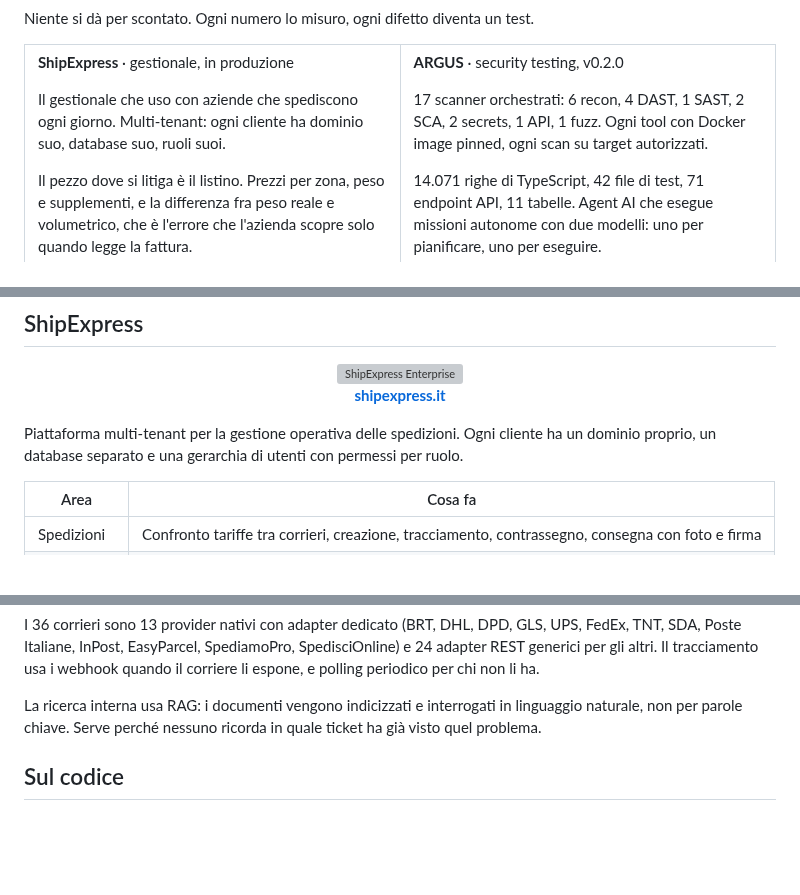
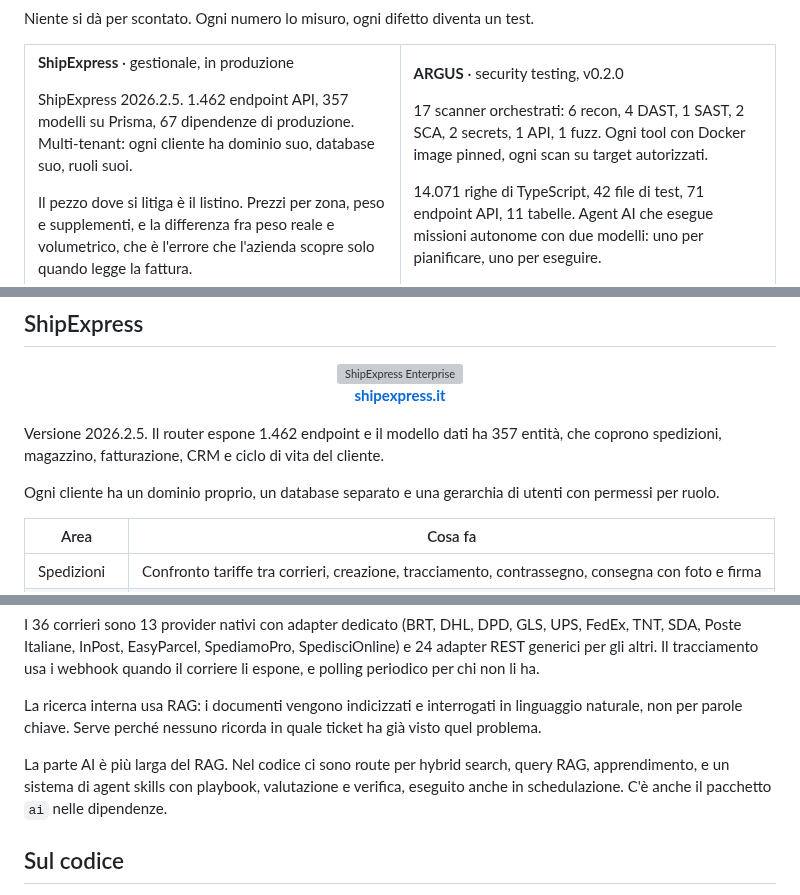
Before and after one commit to StargateLabs/StargateLabs, a Markdown page: README.md, 3 parts joined by grey strips. GitHub-like rendering; blank space fills up the shorter version; grey boxes are pictures that could not be loaded.

Commit message:
ShipExpress: dati verificati dal codice

```diff
--- a/README.md
+++ b/README.md
@@ -30,7 +30,7 @@ Niente si dà per scontato. Ogni numero lo misuro, ogni difetto diventa un test.
 
 **ShipExpress** · gestionale, in produzione
 
-Il gestionale che uso con aziende che spediscono ogni giorno. Multi-tenant: ogni cliente ha dominio suo, database suo, ruoli suoi.
+ShipExpress 2026.2.5. 1.462 endpoint API, 357 modelli su Prisma, 67 dipendenze di produzione. Multi-tenant: ogni cliente ha dominio suo, database suo, ruoli suoi.
 
 Il pezzo dove si litiga è il listino. Prezzi per zona, peso e supplementi, e la differenza fra peso reale e volumetrico, che è l'errore che l'azienda scopre solo quando legge la fattura.
 
@@ -173,9 +173,12 @@ il motivo per cui esistono scritto accanto, perché il bug torna se non le vedi.
 <a href="https://shipexpress.it"><b>shipexpress.it</b></a>
 </p>
 
-Piattaforma multi-tenant per la gestione operativa delle spedizioni. Ogni
-cliente ha un dominio proprio, un database separato e una gerarchia di utenti
-con permessi per ruolo.
+Versione 2026.2.5. Il router espone 1.462 endpoint e il modello dati ha 357
+entità, che coprono spedizioni, magazzino, fatturazione, CRM e ciclo di vita del
+cliente.
+
+Ogni cliente ha un dominio proprio, un database separato e una gerarchia di
+utenti con permessi per ruolo.
 
 | Area | Cosa fa |
 |---|---|
@@ -193,6 +196,11 @@ webhook quando il corriere li espone, e polling periodico per chi non li ha.
 La ricerca interna usa RAG: i documenti vengono indicizzati e interrogati in
 linguaggio naturale, non per parole chiave. Serve perché nessuno ricorda in
 quale ticket ha già visto quel problema.
+
+La parte AI è più larga del RAG. Nel codice ci sono route per hybrid search,
+query RAG, apprendimento, e un sistema di agent skills con playbook, valutazione
+e verifica, eseguito anche in schedulazione. C'è anche il pacchetto `ai` nelle
+dipendenze.
 
 ## Sul codice
 
```
